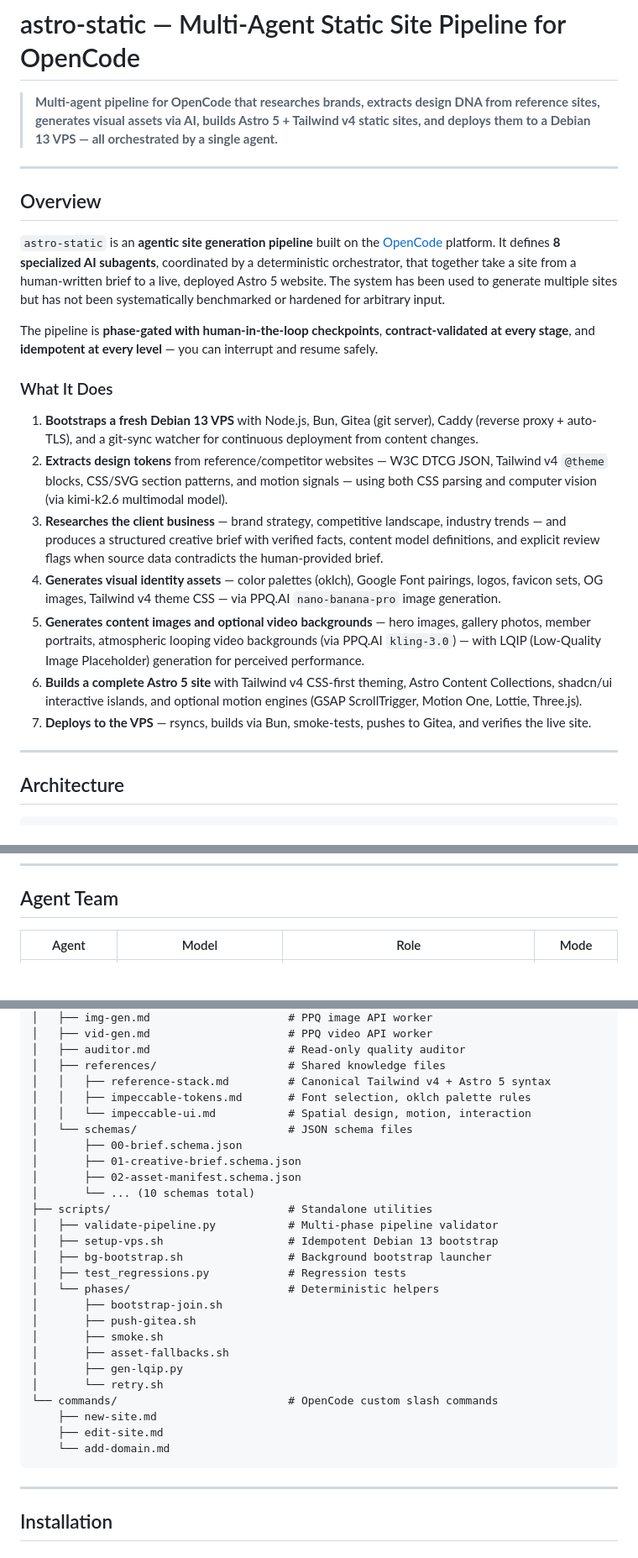
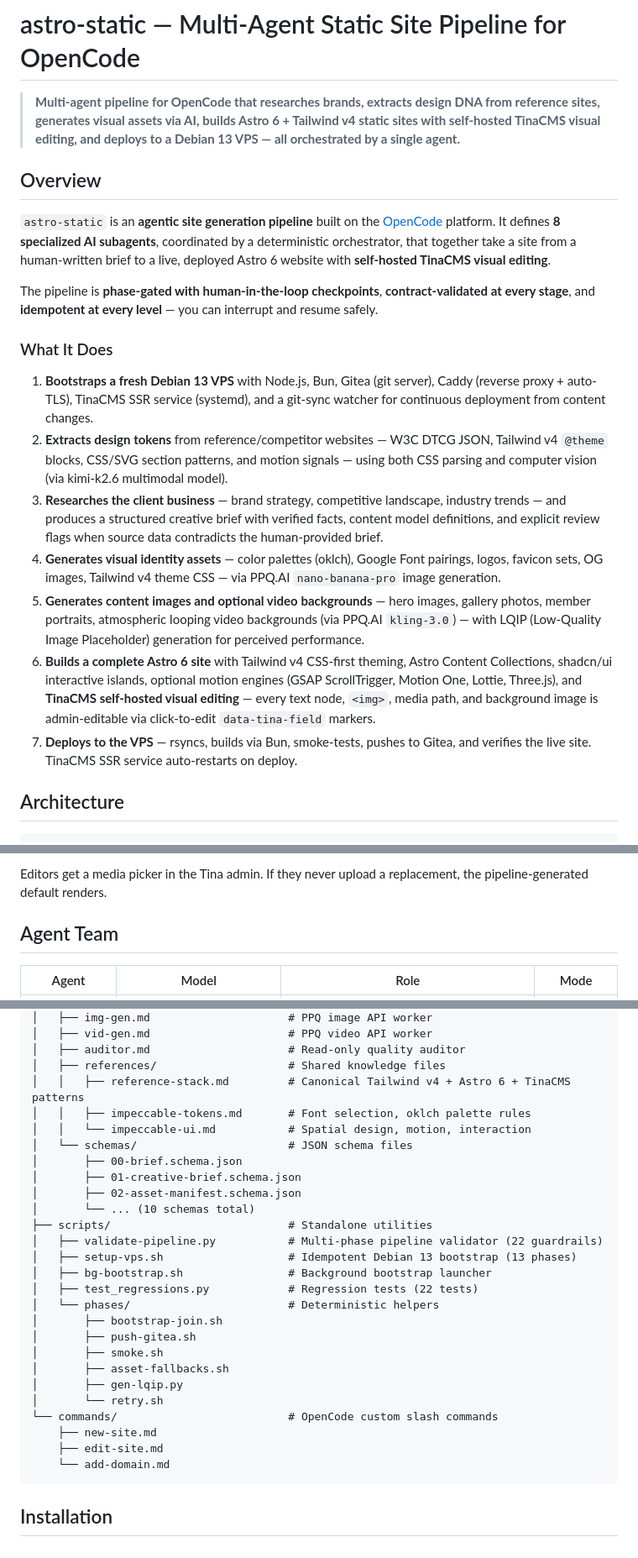
Before and after one commit to lostsock1/astro-static, a Markdown page: README.md, 3 parts joined by grey strips. Shown at 84% size. Rendered like a GitHub page; blank space fills up the shorter version.

````diff
--- a/README.md
+++ b/README.md
@@ -1,26 +1,22 @@
 # astro-static — Multi-Agent Static Site Pipeline for OpenCode
 
-> **Multi-agent pipeline for OpenCode that researches brands, extracts design DNA from reference sites, generates visual assets via AI, builds Astro 5 + Tailwind v4 static sites, and deploys them to a Debian 13 VPS — all orchestrated by a single agent.**
-
----
+> **Multi-agent pipeline for OpenCode that researches brands, extracts design DNA from reference sites, generates visual assets via AI, builds Astro 6 + Tailwind v4 static sites with self-hosted TinaCMS visual editing, and deploys to a Debian 13 VPS — all orchestrated by a single agent.**
 
 ## Overview
 
-`astro-static` is an **agentic site generation pipeline** built on the [OpenCode](https://github.com/opencode-ai/opencode) platform. It defines **8 specialized AI subagents**, coordinated by a deterministic orchestrator, that together take a site from a human-written brief to a live, deployed Astro 5 website. The system has been used to generate multiple sites but has not been systematically benchmarked or hardened for arbitrary input.
+`astro-static` is an **agentic site generation pipeline** built on the [OpenCode](https://github.com/opencode-ai/opencode) platform. It defines **8 specialized AI subagents**, coordinated by a deterministic orchestrator, that together take a site from a human-written brief to a live, deployed Astro 6 website with **self-hosted TinaCMS visual editing**.
 
 The pipeline is **phase-gated with human-in-the-loop checkpoints**, **contract-validated at every stage**, and **idempotent at every level** — you can interrupt and resume safely.
 
 ### What It Does
 
-1. **Bootstraps a fresh Debian 13 VPS** with Node.js, Bun, Gitea (git server), Caddy (reverse proxy + auto-TLS), and a git-sync watcher for continuous deployment from content changes.
+1. **Bootstraps a fresh Debian 13 VPS** with Node.js, Bun, Gitea (git server), Caddy (reverse proxy + auto-TLS), TinaCMS SSR service (systemd), and a git-sync watcher for continuous deployment from content changes.
 2. **Extracts design tokens** from reference/competitor websites — W3C DTCG JSON, Tailwind v4 `@theme` blocks, CSS/SVG section patterns, and motion signals — using both CSS parsing and computer vision (via kimi-k2.6 multimodal model).
 3. **Researches the client business** — brand strategy, competitive landscape, industry trends — and produces a structured creative brief with verified facts, content model definitions, and explicit review flags when source data contradicts the human-provided brief.
 4. **Generates visual identity assets** — color palettes (oklch), Google Font pairings, logos, favicon sets, OG images, Tailwind v4 theme CSS — via PPQ.AI `nano-banana-pro` image generation.
 5. **Generates content images and optional video backgrounds** — hero images, gallery photos, member portraits, atmospheric looping video backgrounds (via PPQ.AI `kling-3.0`) — with LQIP (Low-Quality Image Placeholder) generation for perceived performance.
-6. **Builds a complete Astro 5 site** with Tailwind v4 CSS-first theming, Astro Content Collections, shadcn/ui interactive islands, and optional motion engines (GSAP ScrollTrigger, Motion One, Lottie, Three.js).
-7. **Deploys to the VPS** — rsyncs, builds via Bun, smoke-tests, pushes to Gitea, and verifies the live site.
-
----
+6. **Builds a complete Astro 6 site** with Tailwind v4 CSS-first theming, Astro Content Collections, shadcn/ui interactive islands, optional motion engines (GSAP ScrollTrigger, Motion One, Lottie, Three.js), and **TinaCMS self-hosted visual editing** — every text node, `<img>`, media path, and background image is admin-editable via click-to-edit `data-tina-field` markers.
+7. **Deploys to the VPS** — rsyncs, builds via Bun, smoke-tests, pushes to Gitea, and verifies the live site. TinaCMS SSR service auto-restarts on deploy.
 
 ## Architecture
 
@@ -76,3 +125,4 @@ The pipeline is **phase-gated with human-in-the-loop checkpoints**, **contract-v
+Editors get a media picker in the Tina admin. If they never upload a replacement, the pipeline-generated default renders.
 
 ## Agent Team
 
@@ -192,7 +248,7 @@ astro-static/
 │   ├── vid-gen.md                     # PPQ video API worker
 │   ├── auditor.md                     # Read-only quality auditor
 │   ├── references/                    # Shared knowledge files
-│   │   ├── reference-stack.md         # Canonical Tailwind v4 + Astro 5 syntax
+│   │   ├── reference-stack.md         # Canonical Tailwind v4 + Astro 6 + TinaCMS patterns
 │   │   ├── impeccable-tokens.md       # Font selection, oklch palette rules
 │   │   └── impeccable-ui.md           # Spatial design, motion, interaction
 │   └── schemas/                       # JSON schema files
@@ -201,10 +257,10 @@ astro-static/
 │       ├── 02-asset-manifest.schema.json
 │       └── ... (10 schemas total)
 ├── scripts/                           # Standalone utilities
-│   ├── validate-pipeline.py           # Multi-phase pipeline validator
-│   ├── setup-vps.sh                   # Idempotent Debian 13 bootstrap
+│   ├── validate-pipeline.py           # Multi-phase pipeline validator (22 guardrails)
+│   ├── setup-vps.sh                   # Idempotent Debian 13 bootstrap (13 phases)
 │   ├── bg-bootstrap.sh                # Background bootstrap launcher
-│   ├── test_regressions.py            # Regression tests
+│   ├── test_regressions.py            # Regression tests (22 tests)
 │   └── phases/                        # Deterministic helpers
 │       ├── bootstrap-join.sh
 │       ├── push-gitea.sh
@@ -217,8 +273,6 @@ astro-static/
     ├── edit-site.md
     └── add-domain.md
 ```
-
----
 
 ## Installation
 
````
Also changed, not shown: other parts of README.md (+84 -39 lines).
